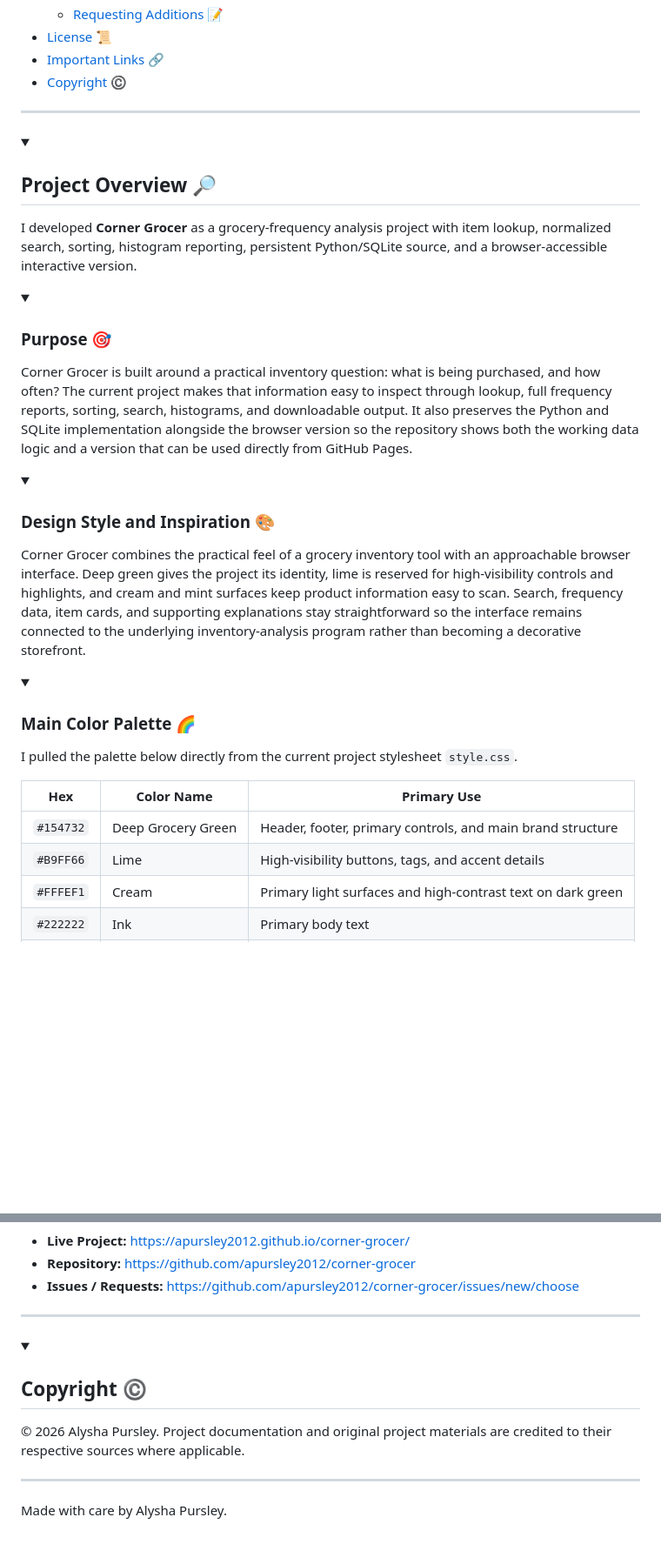
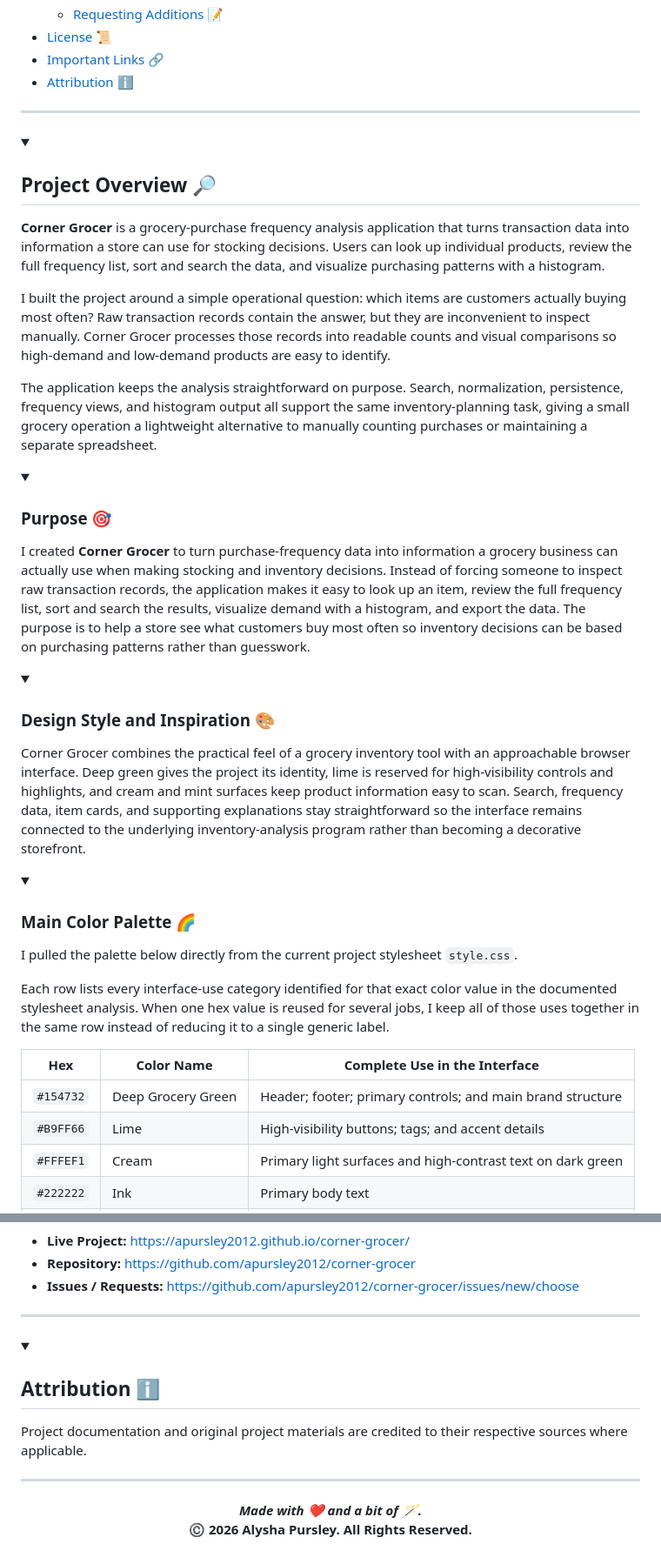
Before and after one commit to apursley2012/corner-grocer, a Markdown page: README.md, 2 parts joined by grey strips. Shown at 87% size. Drawn GitHub-style; blank space fills up the shorter version.

Commit message:
Revise README for clarity and update sections
Updated project description and purpose for clarity. Changed 'Copyright' section to 'Attribution' and modified related content.

```diff
--- a/README.md
+++ b/README.md
@@ -52,7 +52,7 @@ Date: August 2026
     *   [Requesting Additions 📝](#requesting-additions)
 *   [License 📜](#license)
 *   [Important Links 🔗](#important-links)
-*   [Copyright ©️](#copyright)
+*   [Attribution ℹ️](#attribution)
 
 ---
 
@@ -63,7 +63,13 @@ Date: August 2026
 
 
 
-I developed **Corner Grocer** as a grocery-frequency analysis project with item lookup, normalized search, sorting, histogram reporting, persistent Python/SQLite source, and a browser-accessible interactive version.
+
+
+**Corner Grocer** is a grocery-purchase frequency analysis application that turns transaction data into information a store can use for stocking decisions. Users can look up individual products, review the full frequency list, sort and search the data, and visualize purchasing patterns with a histogram.
+
+I built the project around a simple operational question: which items are customers actually buying most often? Raw transaction records contain the answer, but they are inconvenient to inspect manually. Corner Grocer processes those records into readable counts and visual comparisons so high-demand and low-demand products are easy to identify.
+
+The application keeps the analysis straightforward on purpose. Search, normalization, persistence, frequency views, and histogram output all support the same inventory-planning task, giving a small grocery operation a lightweight alternative to manually counting purchases or maintaining a separate spreadsheet.
 
 </details>
 
@@ -74,8 +80,8 @@ I developed **Corner Grocer** as a grocery-frequency analysis project with item
 
 
 
-Corner Grocer is built around a practical inventory question: what is being purchased, and how often? The current project makes that information easy to inspect through lookup, full frequency reports, sorting, search, histograms, and downloadable output. It also preserves the Python and SQLite implementation alongside the browser version so the repository shows both the working data logic and a version that can be used directly from GitHub Pages.
 
+I created **Corner Grocer** to turn purchase-frequency data into information a grocery business can actually use when making stocking and inventory decisions. Instead of forcing someone to inspect raw transaction records, the application makes it easy to look up an item, review the full frequency list, sort and search the results, visualize demand with a histogram, and export the data. The purpose is to help a store see what customers buy most often so inventory decisions can be based on purchasing patterns rather than guesswork.
 </details>
 
 <a id="design-style-and-inspiration"></a>
@@ -96,12 +102,16 @@ Corner Grocer combines the practical feel of a grocery inventory tool with an ap
 
 
 
+
+
 I pulled the palette below directly from the current project stylesheet `style.css`.
 
-| Hex | Color Name | Primary Use |
+Each row lists every interface-use category identified for that exact color value in the documented stylesheet analysis. When one hex value is reused for several jobs, I keep all of those uses together in the same row instead of reducing it to a single generic label.
+
+| Hex | Color Name | Complete Use in the Interface |
 | --- | --- | --- |
-| `#154732` | Deep Grocery Green | Header, footer, primary controls, and main brand structure |
-| `#B9FF66` | Lime | High-visibility buttons, tags, and accent details |
+| `#154732` | Deep Grocery Green | Header; footer; primary controls; and main brand structure |
+| `#B9FF66` | Lime | High-visibility buttons; tags; and accent details |
 | `#FFFEF1` | Cream | Primary light surfaces and high-contrast text on dark green |
 | `#222222` | Ink | Primary body text |
 | `#F6F5EA` | Warm Off-White | Main page background |
@@ -449,14 +459,18 @@ No license terms are assumed here. If the repository includes a `LICENSE` file,
 
 <details open>
-<summary><h2><strong>Copyright ©️</strong></h2></summary>
+<summary><h2><strong>Attribution ℹ️</strong></h2></summary>
 
 
+Project documentation and original project materials are credited to their respective sources where applicable.
 
-© 2026 Alysha Pursley. Project documentation and original project materials are credited to their respective sources where applicable.
-
+</details>
 
 ---
 
-Made with care by Alysha Pursley.
+<div align=center>
 
-</details>
+***Made with ❤️ and a bit of 🪄.***
+<br>
+**©️ 2026 Alysha Pursley. All Rights Reserved.**
+
+</div>
```
Also changed, not shown: other parts of README.md (+1 -1 lines).
